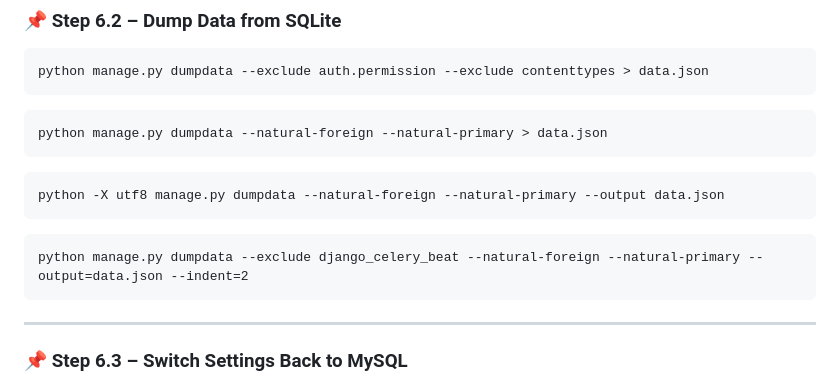
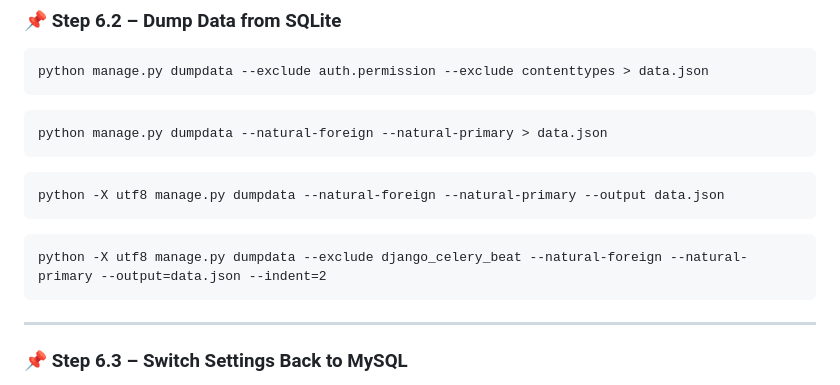
Before and after one commit to Tharindu37/nginx, a Markdown page: django_v2_azure_vm_stg/mysql.md, the part around the change. GitHub-like rendering.

````diff
--- a/django_v2_azure_vm_stg/mysql.md
+++ b/django_v2_azure_vm_stg/mysql.md
@@ -137,7 +137,7 @@ python manage.py dumpdata --natural-foreign --natural-primary > data.json
 python -X utf8 manage.py dumpdata --natural-foreign --natural-primary --output data.json
 ```
 ```
-python manage.py dumpdata --exclude django_celery_beat --natural-foreign --natural-primary --output=data.json --indent=2
+python -X utf8 manage.py dumpdata --exclude django_celery_beat --natural-foreign --natural-primary --output=data.json --indent=2
 ```
 
 ---
````
